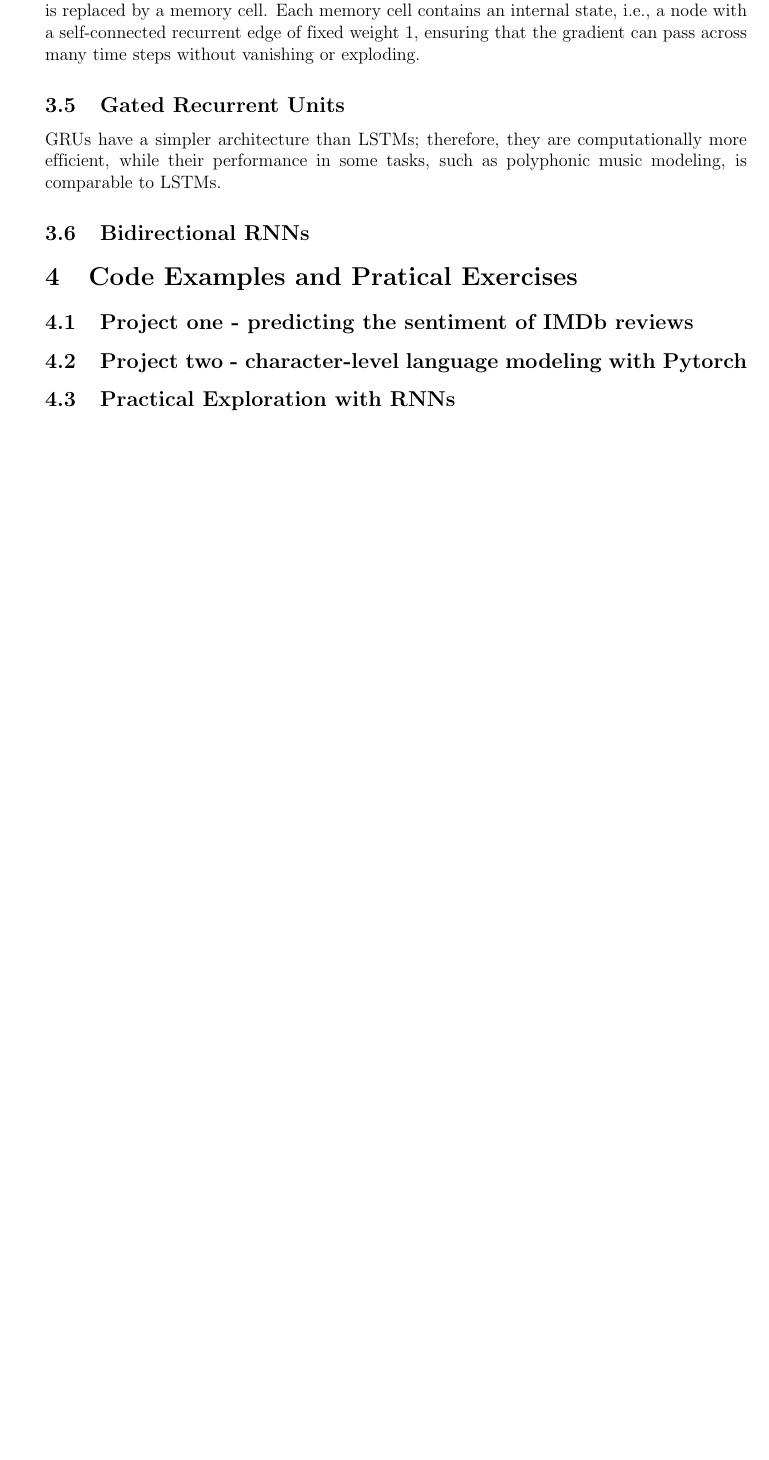
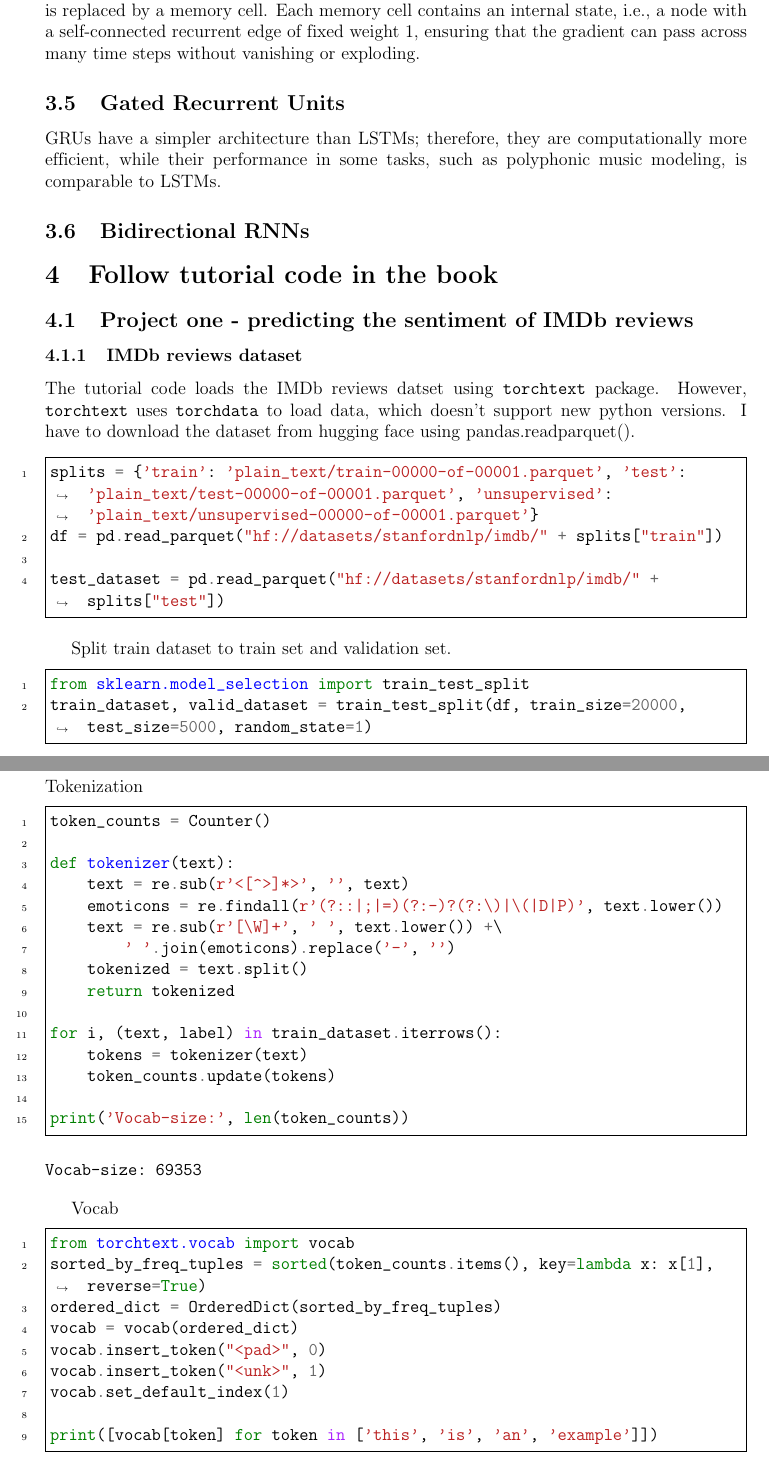
Before and after one commit to quantanty/ml-pytorch-sklearn-book, a LaTeX document (ch15/report/ch15_report.tex, which reads ch15/report/contents/examples_and_exercises.tex, ch15/report/contents/tutorial_code.tex): part of page 4 of 4 before the commit and two parts of pages 5 and 6 of 8 after it, the two joined at a grey line, cut so that both start at the same text, the shorter picture padded with empty space. Compiled offline with pdfLaTeX.

Commit message:
Update report ch15

```diff
--- a/ch15/report/ch15_report.tex
+++ b/ch15/report/ch15_report.tex
@@ -40,5 +40,4 @@
 \section{Algorithms and Models Studied}
 \input{contents/algorithms_and_models.tex}
 
-\section{Code Examples and Pratical Exercises}
-\input{contents/examples_and_exercises.tex}
+\section{Follow tutorial code in the book}
--- a/ch15/report/contents/examples_and_exercises.tex
+++ /dev/null
@@ -1,5 +0,0 @@
-\subsection{Project one - predicting the sentiment of IMDb reviews}
-
-\subsection{Project two - character-level language modeling with Pytorch}
-
-\subsection{Practical Exploration with RNNs}
--- /dev/null
+++ b/ch15/report/contents/tutorial_code.tex
@@ -0,0 +1,70 @@
+\subsection{Project one - predicting the sentiment of IMDb reviews}
+\subsubsection{IMDb reviews dataset}
+The tutorial code loads the IMDb reviews datset using \texttt{torchtext} package. However, \texttt{torchtext} uses \texttt{torchdata} to load data, which doesn't support new python versions. I have to download the dataset from hugging face using pandas.readparquet().
+
+\begin{pythoncode}
+splits = {'train': 'plain_text/train-00000-of-00001.parquet', 'test': 'plain_text/test-00000-of-00001.parquet', 'unsupervised': 'plain_text/unsupervised-00000-of-00001.parquet'}
+df = pd.read_parquet("hf://datasets/stanfordnlp/imdb/" + splits["train"])
+
+test_dataset = pd.read_parquet("hf://datasets/stanfordnlp/imdb/" + splits["test"])
+\end{pythoncode}
+
+Split train dataset to train set and validation set.
+\begin{pythoncode}
+from sklearn.model_selection import train_test_split
+train_dataset, valid_dataset = train_test_split(df, train_size=20000, test_size=5000, random_state=1)
+\end{pythoncode}
+
+\subsubsection{Processing the text data}
+Tokenization
+\begin{pythoncode}
+token_counts = Counter()
+
+def tokenizer(text):
+    text = re.sub(r'<[^>]*>', '', text)
+    emoticons = re.findall(r'(?::|;|=)(?:-)?(?:\)|\(|D|P)', text.lower())
+    text = re.sub(r'[\W]+', ' ', text.lower()) +\
+        ' '.join(emoticons).replace('-', '')
+    tokenized = text.split()
+    return tokenized
+
+for i, (text, label) in train_dataset.iterrows():
+    tokens = tokenizer(text)
+    token_counts.update(tokens)
+
+print('Vocab-size:', len(token_counts))
+\end{pythoncode}
+
+\begin{verbatim}
+Vocab-size: 69353
+\end{verbatim}
+
+Vocab
+\begin{pythoncode}
+from torchtext.vocab import vocab
+sorted_by_freq_tuples = sorted(token_counts.items(), key=lambda x: x[1], reverse=True)
+ordered_dict = OrderedDict(sorted_by_freq_tuples)
+vocab = vocab(ordered_dict)
+vocab.insert_token("<pad>", 0)
+vocab.insert_token("<unk>", 1)
+vocab.set_default_index(1)
+
+print([vocab[token] for token in ['this', 'is', 'an', 'example']])
+\end{pythoncode}
+
+collate batch function.
+\begin{pythoncode}
+device = torch.device('cuda' if torch.cuda.is_available() else 'cpu')
+
+def collate_batch(batch):
+    label_list, text_list, lengths = [], [], []
+    for _text, _label in batch:
+        label_list.append(label_pipeine(_label))
+        processed_text = torch.tensor(text_pipeline(_text), dtype=torch.int64)
+        text_list.append(processed_text)
+        lengths.append(processed_text.size(0))
+    label_list = torch.tensor(label_list)
+    lengths = torch.tensor(lengths)
+    padded_text_list = nn.utils.rnn.pad_sequence(text_list, batch_first=True)
+    return padded_text_list.to(device), label_list.to(device), lengths.to(device)
+\end{pythoncode}
```
Also changed, not shown: ch15/report/ch15_report.pdf, ch15/report/ch15_report.tex (4 more changed lines), ch15/report/contents/tutorial_code.tex (28 more changed lines), 1 other file.
